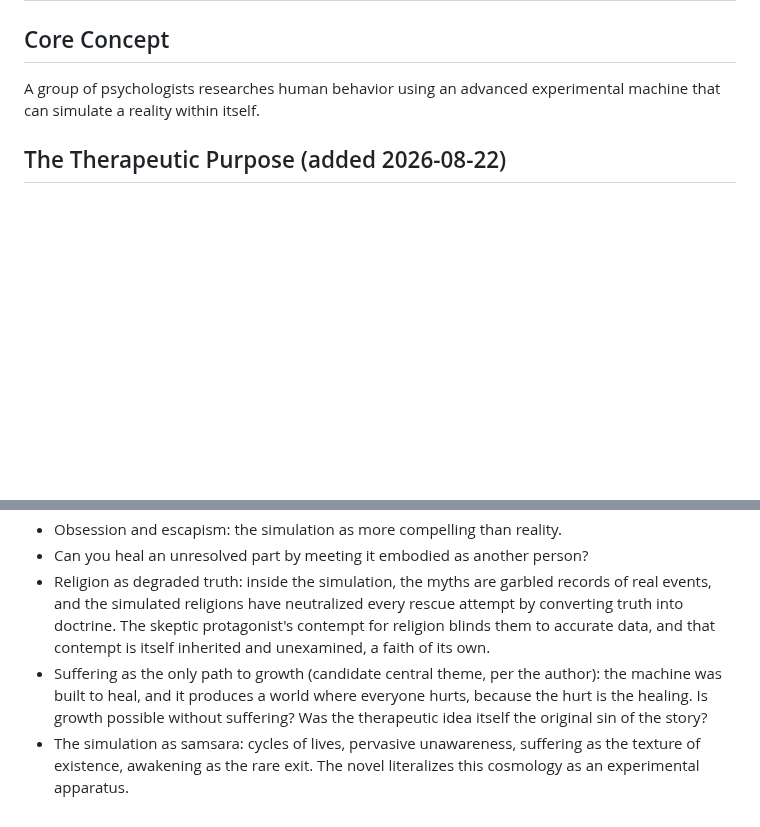
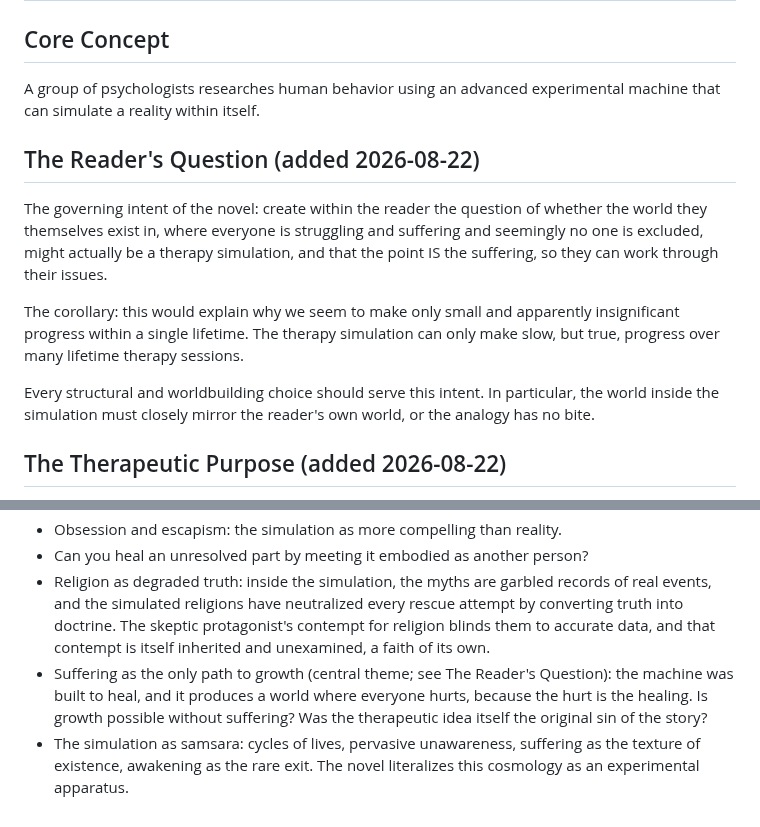
Before and after one commit to BruceEckel/TheWell, a Markdown page: planning/premise.md, 2 parts joined by grey strips. Drawn GitHub-style; blank space fills up the shorter version.

```diff
--- a/planning/premise.md
+++ b/planning/premise.md
@@ -3,6 +3,14 @@
 ## Core Concept
 
 A group of psychologists researches human behavior using an advanced experimental machine that can simulate a reality within itself.
+
+## The Reader's Question (added 2026-08-22)
+
+The governing intent of the novel: create within the reader the question of whether the world they themselves exist in, where everyone is struggling and suffering and seemingly no one is excluded, might actually be a therapy simulation, and that the point IS the suffering, so they can work through their issues.
+
+The corollary: this would explain why we seem to make only small and apparently insignificant progress within a single lifetime. The therapy simulation can only make slow, but true, progress over many lifetime therapy sessions.
+
+Every structural and worldbuilding choice should serve this intent. In particular, the world inside the simulation must closely mirror the reader's own world, or the analogy has no bite.
 
 ## The Therapeutic Purpose (added 2026-08-22)
 
@@ -39,5 +47,5 @@ The two original candidate approaches (pure discovery-from-inside, and the rescu
 - Obsession and escapism: the simulation as more compelling than reality.
 - Can you heal an unresolved part by meeting it embodied as another person?
 - Religion as degraded truth: inside the simulation, the myths are garbled records of real events, and the simulated religions have neutralized every rescue attempt by converting truth into doctrine. The skeptic protagonist's contempt for religion blinds them to accurate data, and that contempt is itself inherited and unexamined, a faith of its own.
-- Suffering as the only path to growth (candidate central theme, per the author): the machine was built to heal, and it produces a world where everyone hurts, because the hurt is the healing. Is growth possible without suffering? Was the therapeutic idea itself the original sin of the story?
+- Suffering as the only path to growth (central theme; see The Reader's Question): the machine was built to heal, and it produces a world where everyone hurts, because the hurt is the healing. Is growth possible without suffering? Was the therapeutic idea itself the original sin of the story?
 - The simulation as samsara: cycles of lives, pervasive unawareness, suffering as the texture of existence, awakening as the rare exit. The novel literalizes this cosmology as an experimental apparatus.
```
Also changed, not shown: planning/outline.md (+8 -0 lines), planning/world.md (+2 -1 lines).
